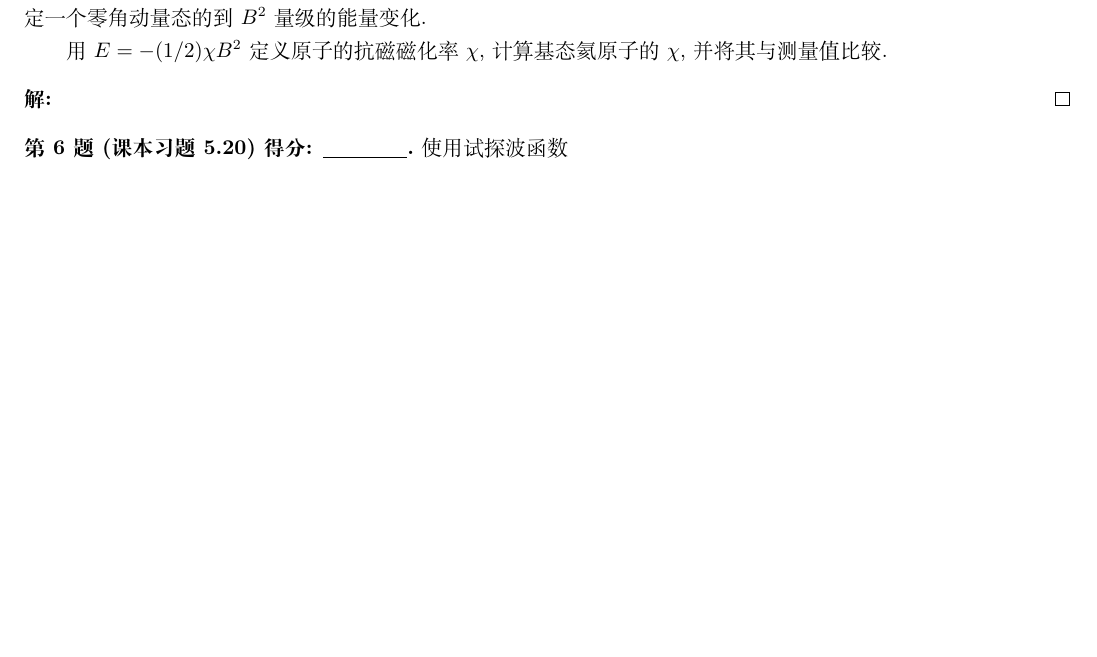
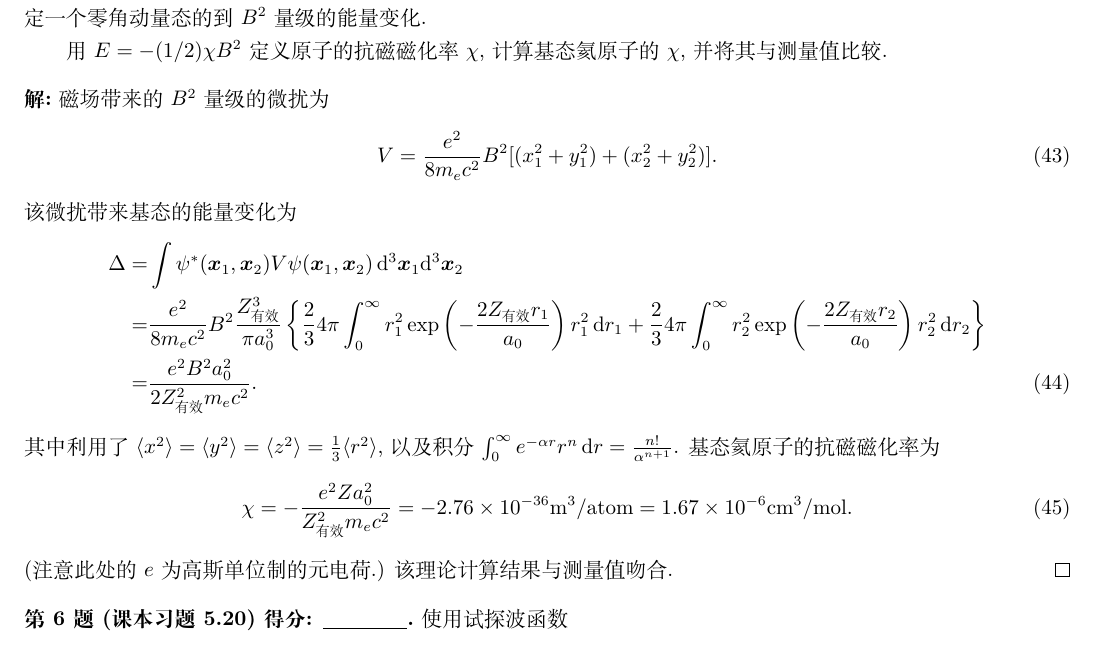
Before and after one commit to Chen-Jialin/Advanced-Quantum-Mechanics-Assignments, a LaTeX problem sheet (Assignment-10/Assignment-10.tex): part of page 6 of 6, cut so that both start at the same text, the shorter picture padded with empty space. Compiled offline with XeLaTeX.

Commit message:
A10-5 finished

```diff
--- a/Assignment-10/Assignment-10.tex
+++ b/Assignment-10/Assignment-10.tex
@@ -306,14 +306,28 @@
     \[
         \psi(\bm{x}_1,\bm{x}_2)=(Z_{\text{有效}}^3/\pi a_0^3)\exp\left[-\frac{Z_{\text{有效}}(r_1+r_2)}{a_0}\right]
     \]
-    其中 $Z_{\text{有效}}=2-5/16$, 它是使用变分法得到的. 抗磁磁化率的测量值是 \SI{1.99e-6}{cm^3/mole}.
+    其中 $Z_{\text{有效}}=2-5/16$, 它是使用变分法得到的. 抗磁磁化率的测量值是 \SI{1.88e-6}{cm^3/mole}.
 
     如果系统处在一个由矢势 $\bm{A}=(1/2)\bm{B}\times\bm{r}$ 描写的一个均匀磁场中, 使用对于在磁场中原子电子的哈密顿量, 确定一个零角动量态的到 $B^2$ 量级的能量变化.
 
     用 $E=-(1/2)\chi B^2$ 定义原子的抗磁磁化率 $\chi$, 计算基态氦原子的 $\chi$, 并将其与测量值比较.
 \end{prob}
 \begin{sol}
-
+    磁场带来的 $B^2$ 量级的微扰为
+    \begin{align}
+        V=\frac{e^2}{8m_ec^2}B^2[(x_1^2+y_1^2)+(x_2^2+y_2^2)].
+    \end{align}
+    该微扰带来基态的能量变化为
+    \begin{align}
+        \notag\Delta=&\int\psi^*(\bm{x}_1,\bm{x}_2)V\psi(\bm{x}_1,\bm{x}_2)\,\mathrm{d}^3\bm{x}_1\mathrm{d}^3\bm{x}_2\\
+        \notag=&\frac{e^2}{8m_ec^2}B^2\frac{Z_{\text{有效}}^3}{\pi a_0^3}\left\{\frac{2}{3}4\pi\int_0^{\infty}r_1^2\exp\left(-\frac{2Z_{\text{有效}}r_1}{a_0}\right)r_1^2\,\mathrm{d}r_1+\frac{2}{3}4\pi\int_0^{\infty}r_2^2\exp\left(-\frac{2Z_{\text{有效}}r_2}{a_0}\right)r_2^2\,\mathrm{d}r_2\right\}\\
+        =&\frac{e^2B^2a_0^2}{2Z_{\text{有效}}^2m_ec^2}.
+    \end{align}
+    其中利用了 $\langle x^2\rangle=\langle y^2\rangle=\langle z^2\rangle=\frac{1}{3}\langle r^2\rangle$, 以及积分 $\int_0^{\infty}e^{-\alpha r}r^n\,\mathrm{d}r=\frac{n!}{\alpha^{n+1}}$. 基态氦原子的抗磁磁化率为
+    \begin{align}
+        \chi=-\frac{e^2Za_0^2}{Z_{\text{有效}}^2m_ec^2}=-2.76\times 10^{-36}\text{m}^3/\text{atom}=1.67\times 10^{-6}\text{cm}^3/\text{mol}.
+    \end{align}
+    (注意此处的 $e$ 为高斯单位制的元电荷.) 该理论计算结果与测量值吻合.
 \end{sol}
 
 \begin{prob}[课本习题 5.20]
```
